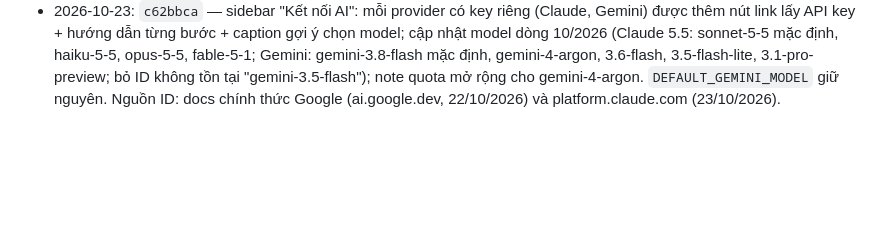
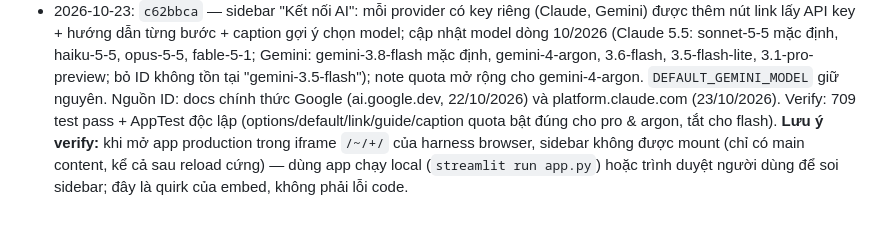
Before and after one commit to congapro60-dev/quant-app, a Markdown page: HANDOFF.md, the part around the change. Drawn GitHub-style; blank space fills up the shorter version.

Commit message:
HANDOFF: luu y verify sidebar trong iframe embed cua harness

```diff
--- a/HANDOFF.md
+++ b/HANDOFF.md
@@ -170,3 +170,9 @@ Deploy lại (chỉ chủ app làm được):
   không tồn tại "gemini-3.5-flash"); note quota mở rộng cho gemini-4-argon.
   `DEFAULT_GEMINI_MODEL` giữ nguyên. Nguồn ID: docs chính thức Google
   (ai.google.dev, 22/10/2026) và platform.claude.com (23/10/2026).
+  Verify: 709 test pass + AppTest độc lập (options/default/link/guide/caption
+  quota bật đúng cho pro & argon, tắt cho flash). **Lưu ý verify:** khi mở app
+  production trong iframe `/~/+/` của harness browser, sidebar không được
+  mount (chỉ có main content, kể cả sau reload cứng) — dùng app chạy local
+  (`streamlit run app.py`) hoặc trình duyệt người dùng để soi sidebar; đây là
+  quirk của embed, không phải lỗi code.
```
